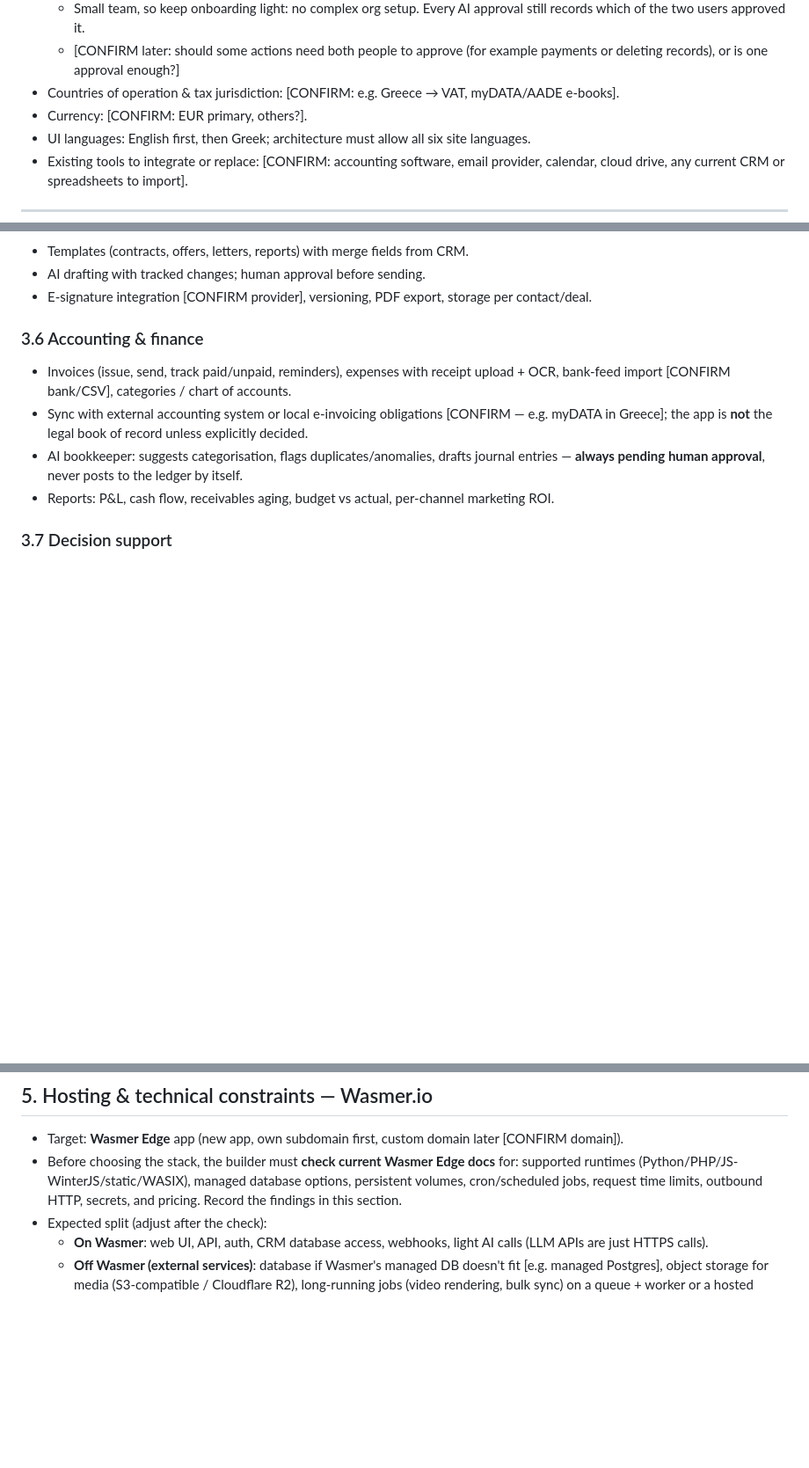
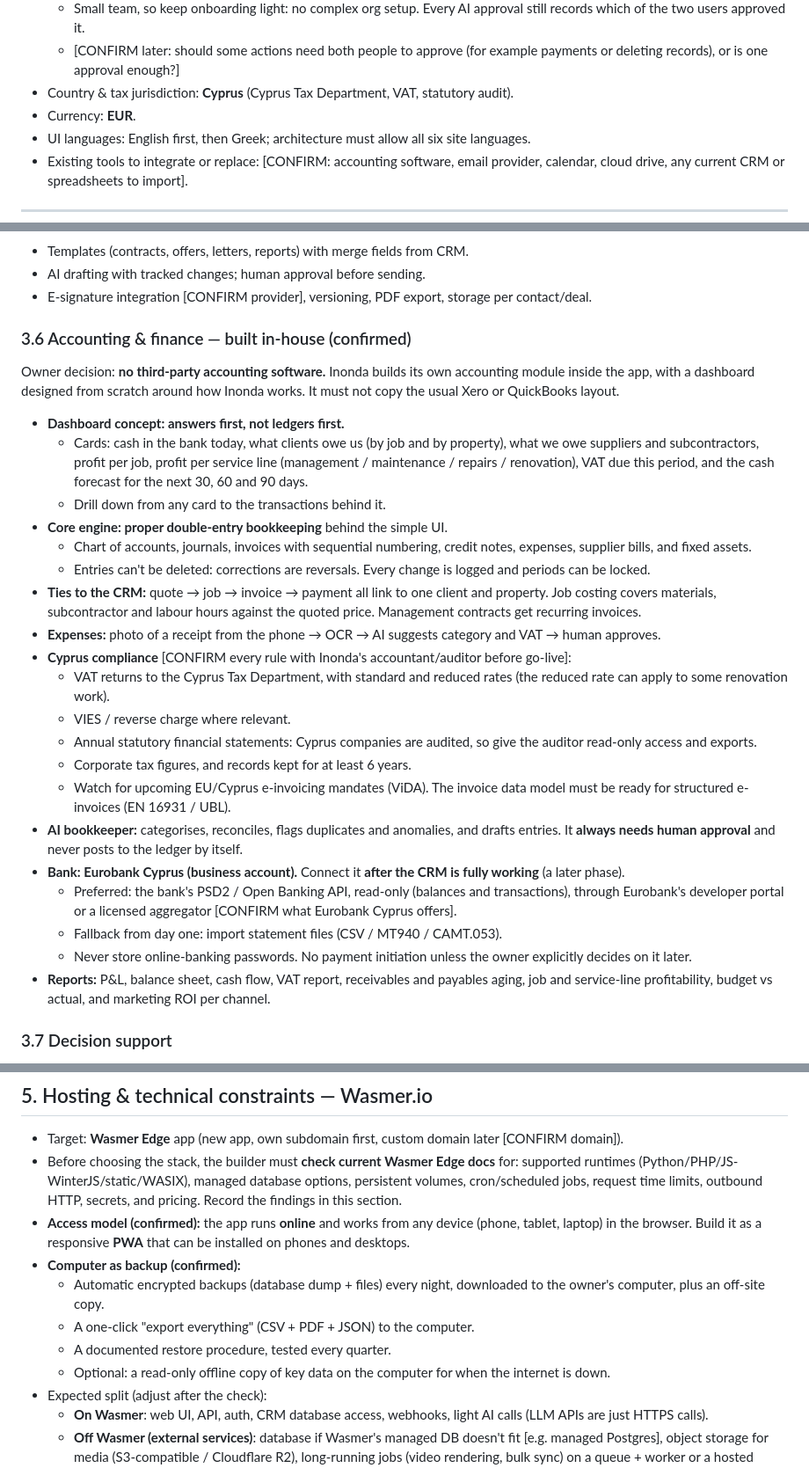
Before and after one commit to constapo/Inonda, a Markdown page: docs/crm-meta-prompt.md, 3 parts joined by grey strips. Shown at 88% size. Rendered like a GitHub page; blank space fills up the shorter version.

Commit message:
Meta prompt: in-house accounting, Eurobank Cyprus, online + backup model
Co-Authored-By: Claude Opus 5.5 <noreply@anthropic.com>
Claude-Session: https://claude.ai/code/session_015RH7kC9JcXs6BRaDKEbG3h

```diff
--- a/docs/crm-meta-prompt.md
+++ b/docs/crm-meta-prompt.md
@@ -73,8 +73,8 @@ step by an authorised person, unless the owner has switched that specific action
     still records which of the two users approved it.
   - [CONFIRM later: should some actions need both people to approve (for example
     payments or deleting records), or is one approval enough?]
-- Countries of operation & tax jurisdiction: [CONFIRM: e.g. Greece → VAT, myDATA/AADE e-books].
-- Currency: [CONFIRM: EUR primary, others?].
+- Country & tax jurisdiction: **Cyprus** (Cyprus Tax Department, VAT, statutory audit).
+- Currency: **EUR**.
 - UI languages: English first, then Greek; architecture must allow all six site languages.
 - Existing tools to integrate or replace: [CONFIRM: accounting software, email provider,
   calendar, cloud drive, any current CRM or spreadsheets to import].
@@ -154,14 +154,47 @@ step by an authorised person, unless the owner has switched that specific action
 - E-signature integration [CONFIRM provider], versioning, PDF export, storage per
   contact/deal.
 
-### 3.6 Accounting & finance
-- Invoices (issue, send, track paid/unpaid, reminders), expenses with receipt upload +
-  OCR, bank-feed import [CONFIRM bank/CSV], categories / chart of accounts.
-- Sync with external accounting system or local e-invoicing obligations [CONFIRM — e.g.
-  myDATA in Greece]; the app is **not** the legal book of record unless explicitly decided.
-- AI bookkeeper: suggests categorisation, flags duplicates/anomalies, drafts journal
-  entries — **always pending human approval**, never posts to the ledger by itself.
-- Reports: P&L, cash flow, receivables aging, budget vs actual, per-channel marketing ROI.
+### 3.6 Accounting & finance — built in-house (confirmed)
+Owner decision: **no third-party accounting software.** Inonda builds its own accounting
+module inside the app, with a dashboard designed from scratch around how Inonda works.
+It must not copy the usual Xero or QuickBooks layout.
+- **Dashboard concept: answers first, not ledgers first.**
+  - Cards: cash in the bank today, what clients owe us (by job and by property), what we
+    owe suppliers and subcontractors, profit per job, profit per service line
+    (management / maintenance / repairs / renovation), VAT due this period, and the
+    cash forecast for the next 30, 60 and 90 days.
+  - Drill down from any card to the transactions behind it.
+- **Core engine: proper double-entry bookkeeping** behind the simple UI.
+  - Chart of accounts, journals, invoices with sequential numbering, credit notes,
+    expenses, supplier bills, and fixed assets.
+  - Entries can't be deleted: corrections are reversals. Every change is logged and
+    periods can be locked.
+- **Ties to the CRM:** quote → job → invoice → payment all link to one client and
+  property. Job costing covers materials, subcontractor and labour hours against the
+  quoted price. Management contracts get recurring invoices.
+- **Expenses:** photo of a receipt from the phone → OCR → AI suggests category and VAT
+  → human approves.
+- **Cyprus compliance** [CONFIRM every rule with Inonda's accountant/auditor before go-live]:
+  - VAT returns to the Cyprus Tax Department, with standard and reduced rates (the
+    reduced rate can apply to some renovation work).
+  - VIES / reverse charge where relevant.
+  - Annual statutory financial statements: Cyprus companies are audited, so give the
+    auditor read-only access and exports.
+  - Corporate tax figures, and records kept for at least 6 years.
+  - Watch for upcoming EU/Cyprus e-invoicing mandates (ViDA). The invoice data model
+    must be ready for structured e-invoices (EN 16931 / UBL).
+- **AI bookkeeper:** categorises, reconciles, flags duplicates and anomalies, and drafts
+  entries. It **always needs human approval** and never posts to the ledger by itself.
+- **Bank: Eurobank Cyprus (business account).** Connect it **after the CRM is fully
+  working** (a later phase).
+  - Preferred: the bank's PSD2 / Open Banking API, read-only (balances and
+    transactions), through Eurobank's developer portal or a licensed aggregator
+    [CONFIRM what Eurobank Cyprus offers].
+  - Fallback from day one: import statement files (CSV / MT940 / CAMT.053).
+  - Never store online-banking passwords. No payment initiation unless the owner
+    explicitly decides on it later.
+- **Reports:** P&L, balance sheet, cash flow, VAT report, receivables and payables aging,
+  job and service-line profitability, budget vs actual, and marketing ROI per channel.
 
 ### 3.7 Decision support
 - "Ask the company" chat: natural-language questions over CRM, finance and channel data
@@ -224,6 +257,16 @@ step by an authorised person, unless the owner has switched that specific action
   supported runtimes (Python/PHP/JS-WinterJS/static/WASIX), managed database options,
   persistent volumes, cron/scheduled jobs, request time limits, outbound HTTP, secrets,
   and pricing. Record the findings in this section.
+- **Access model (confirmed):** the app runs **online** and works from any device (phone,
+  tablet, laptop) in the browser. Build it as a responsive **PWA** that can be installed
+  on phones and desktops.
+- **Computer as backup (confirmed):**
+  - Automatic encrypted backups (database dump + files) every night, downloaded to the
+    owner's computer, plus an off-site copy.
+  - A one-click "export everything" (CSV + PDF + JSON) to the computer.
+  - A documented restore procedure, tested every quarter.
+  - Optional: a read-only offline copy of key data on the computer for when the
+    internet is down.
 - Expected split (adjust after the check):
   - **On Wasmer**: web UI, API, auth, CRM database access, webhooks, light AI calls
     (LLM APIs are just HTTPS calls).
```
Also changed, not shown: other parts of docs/crm-meta-prompt.md (+1 -1 lines).
